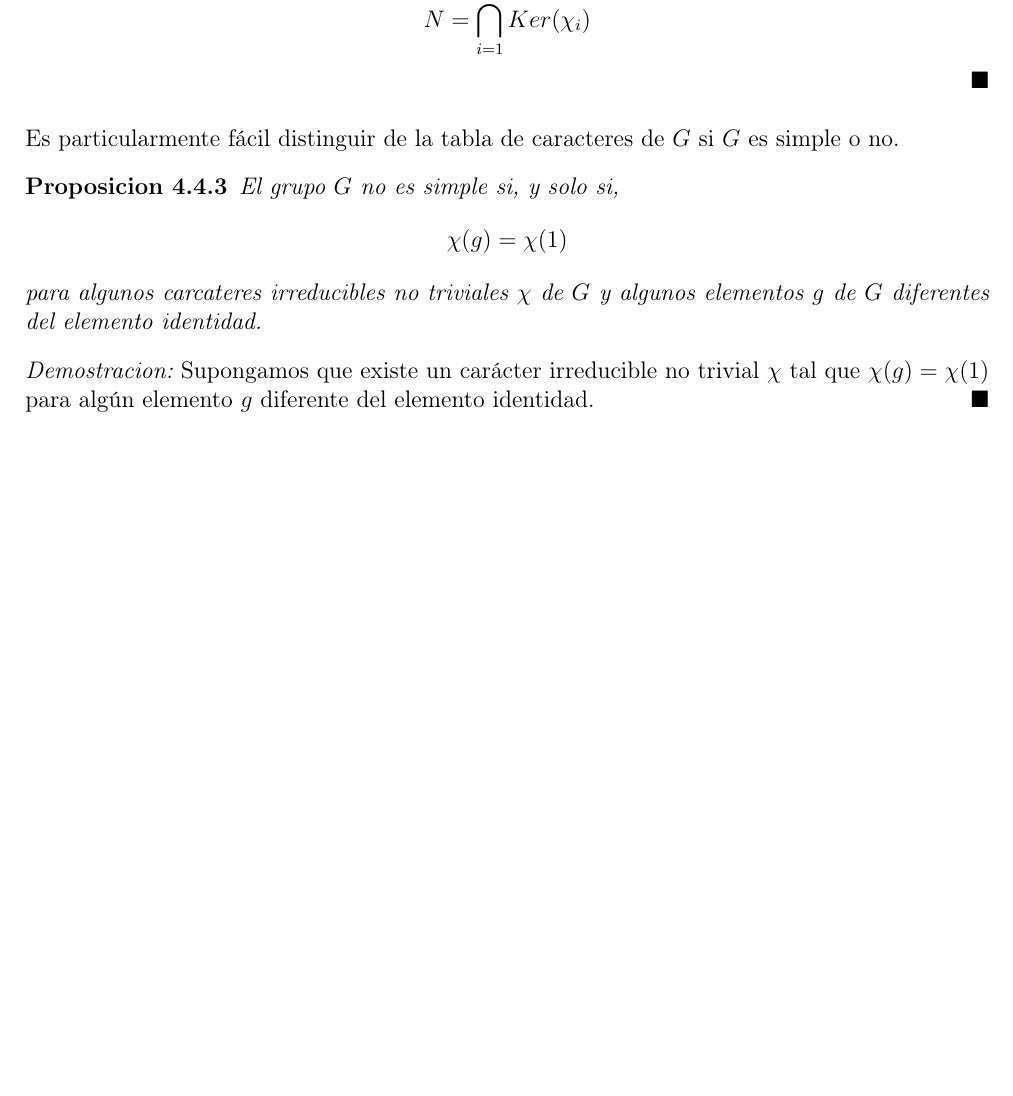
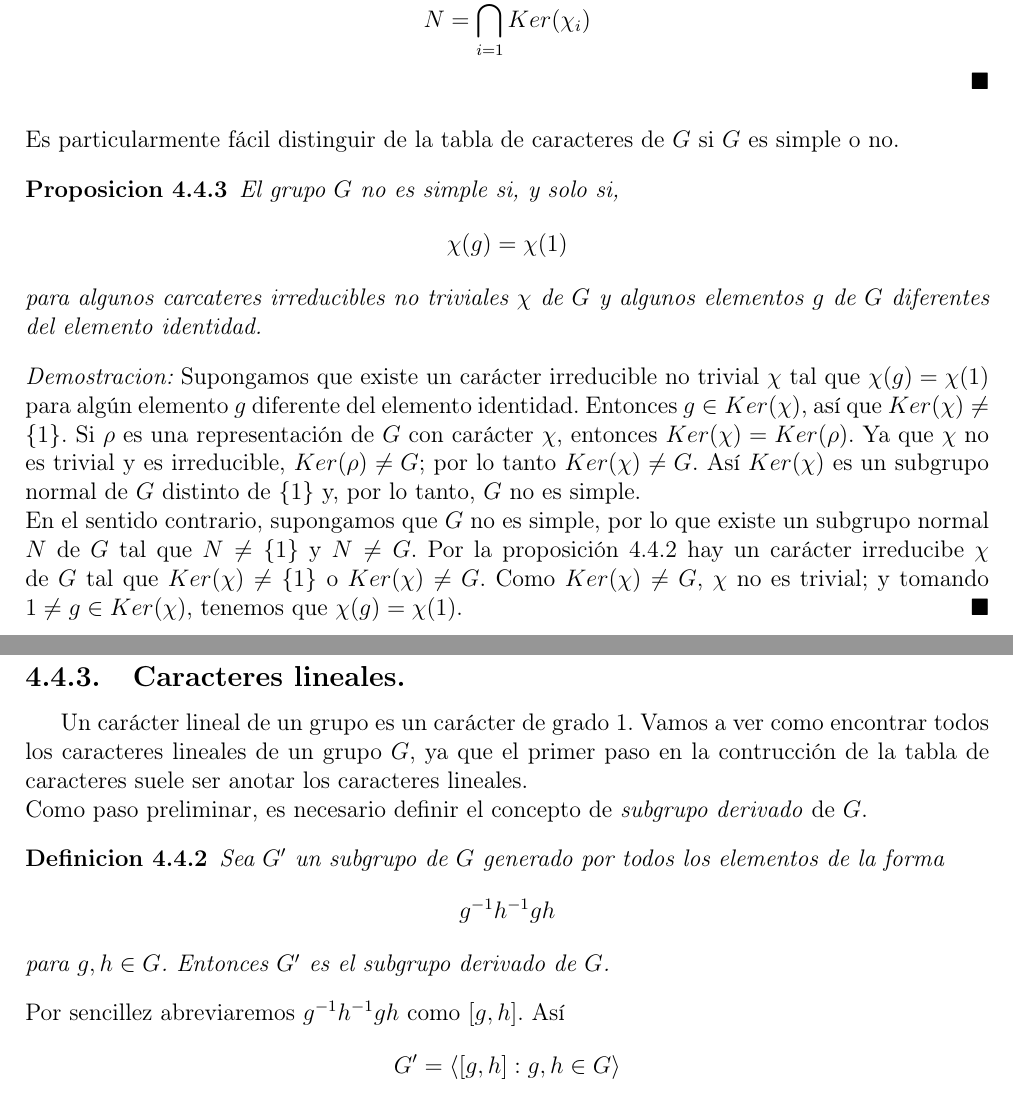
Before and after one commit to angelblasco/TFG, a LaTeX book (tfg.tex): part of page 59 of 61 before the commit and two parts of pages 59 and 60 of 63 after it, the two joined at a grey line, cut so that both start at the same text, the shorter picture padded with empty space. Compiled offline with pdfLaTeX.

Commit message:
caracteres lineales

```diff
--- a/tfg.tex
+++ b/tfg.tex
@@ -2253,8 +2253,23 @@ El grupo $G$ no es simple si, y solo si,
 para algunos carcateres irreducibles no triviales $\chi$ de $G$ y algunos elementos $g$ de $G$ diferentes del elemento identidad.
 \end{proposicion}
 \begin{proof}
-Supongamos que existe un car'acter irreducible no trivial $\chi$ tal que $\chi (g)=\chi (1)$ para alg'un elemento $g$ diferente del elemento identidad.
-\end{proof}
+Supongamos que existe un car'acter irreducible no trivial $\chi$ tal que $\chi (g)=\chi (1)$ para alg'un elemento $g$ diferente del elemento identidad. Entonces $g \in Ker (\chi)$, as'i que $Ker (\chi) \neq \{ 1 \}$. Si $\rho$ es una representaci'on de $G$ con car'acter $\chi$, entonces $Ker (\chi) = Ker (\rho)$. Ya que $\chi$ no es trivial y es irreducible, $Ker (\rho) \neq G$; por lo tanto $Ker (\chi) \neq G$. As'i $Ker (\chi)$ es un subgrupo normal de $G$ distinto de $\{ 1 \}$ y, por lo tanto, $G$ no es simple.\\
+En el sentido contrario, supongamos que $G$ no es simple, por lo que existe un subgrupo normal $N$ de $G$ tal que $N \neq \{ 1 \}$ y $N \neq G$. Por la proposici'on 4.4.2 hay un car'acter irreducibe $\chi$ de $G$ tal que $Ker (\chi) \neq \{ 1 \}$ o $Ker (\chi) \neq G$. Como $Ker (\chi) \neq G$, $\chi$ no es trivial; y tomando $1 \neq g \in Ker (\chi)$, tenemos que $\chi (g) = \chi (1)$.
+\end{proof}
+\subsection{Caracteres lineales.}
+Un car'acter lineal de un grupo es un car'acter de grado 1. Vamos a ver como encontrar todos los caracteres lineales de un grupo $G$, ya que el primer paso en la contrucci'on de la tabla de caracteres suele ser anotar los caracteres lineales.\\
+Como paso preliminar, es necesario definir el concepto de \emph{subgrupo derivado} de $G$.
+\begin{definicion}
+Sea $G'$ un subgrupo de $G$ generado por todos los elementos de la forma
+\[
+g^{-1}h^{-1}gh
+\]
+para $g, h \in G$. Entonces $G'$ es el subgrupo derivado de $G$.
+\end{definicion}
+Por sencillez abreviaremos $g^{-1}h^{-1}gh$ como $[g,h]$. As'i
+\[
+G'=\langle [g,h] : g, h \in G \rangle
+\]
 \newpage
 $\ $
 \thispagestyle{empty}
```
Also changed, not shown: tfg.pdf, 4 other files.
